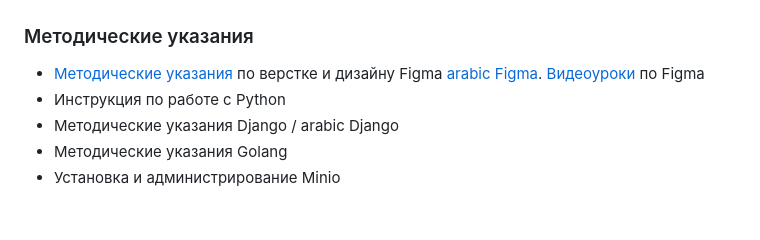
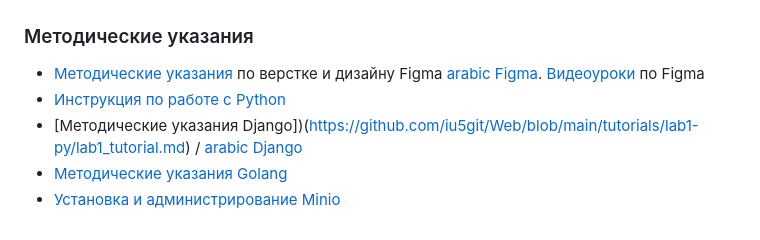
Before and after one commit to KarinaPodgornova/Web, a Markdown page: lab1/README.md, the part around the change. Drawn GitHub-style.

Commit message:
Changed README.md for lab1

```diff
--- a/lab1/README.md
+++ b/lab1/README.md
@@ -37,7 +37,7 @@
 
 ### Методические указания
 - [Методические указания](https://github.com/iu5git/Web/blob/main/tutorials/lab1-design/README.md) по верстке и дизайну Figma [arabic Figma](https://github.com/iu5git/Web/blob/main/tutorials/lab1-design/arabic.md). [Видеоуроки](https://www.youtube.com/watch?v=DWicd2qo2pk) по Figma
-- Инструкция по работе c Python
-- Методические указания Django / arabic Django
-- Методические указания Golang
-- Установка и администрирование Minio
+- [Инструкция по работе c Python](https://github.com/iu5git/Web/blob/main/tutorials/python/python.md)
+- [Методические указания Django])(https://github.com/iu5git/Web/blob/main/tutorials/lab1-py/lab1_tutorial.md) / [arabic Django](https://github.com/iu5git/Web/blob/main/tutorials/lab1-py/arabic.md)
+- [Методические указания Golang](https://github.com/iu5git/Web/blob/main/tutorials/lab1-go/README.md)
+- [Установка и администрирование Minio](https://github.com/iu5git/Networking/tree/main/S3)
```
